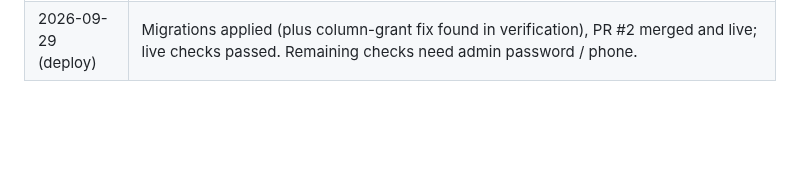
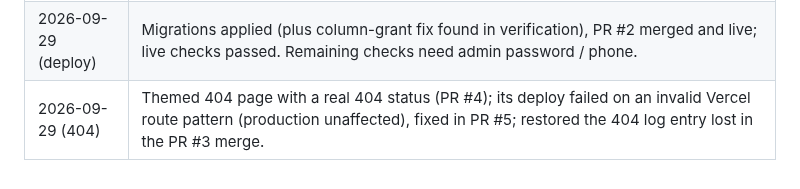
Before and after one commit to IanOchiengAI/the-villagers-notes, a Markdown page: .agent/state.md, the part around the change. Rendered like a GitHub page; blank space fills up the shorter version.

```diff
--- a/.agent/state.md
+++ b/.agent/state.md
@@ -133,3 +133,4 @@
 | 2026-09-27 (deploy) | Security sweep deploy: PR #1 merged and deployed; live check passed. |
 | 2026-09-28/29 | Planned and built (3 Sonnet agents + lead review) typography revert, entry media, admin prices/play link, admin-only paid access. Commits `4e91fb0`, `c9bc76a` on `feat/media-prices-access`; 99 offline tests, ship-check pass. Not deployed; migration pending. |
 | 2026-09-29 (deploy) | Migrations applied (plus column-grant fix found in verification), PR #2 merged and live; live checks passed. Remaining checks need admin password / phone. |
+| 2026-09-29 (404) | Themed 404 page with a real 404 status (PR #4); its deploy failed on an invalid Vercel route pattern (production unaffected), fixed in PR #5; restored the 404 log entry lost in the PR #3 merge. |
```
Also changed, not shown: DECISIONS_LOG.md (+5 -0 lines).
